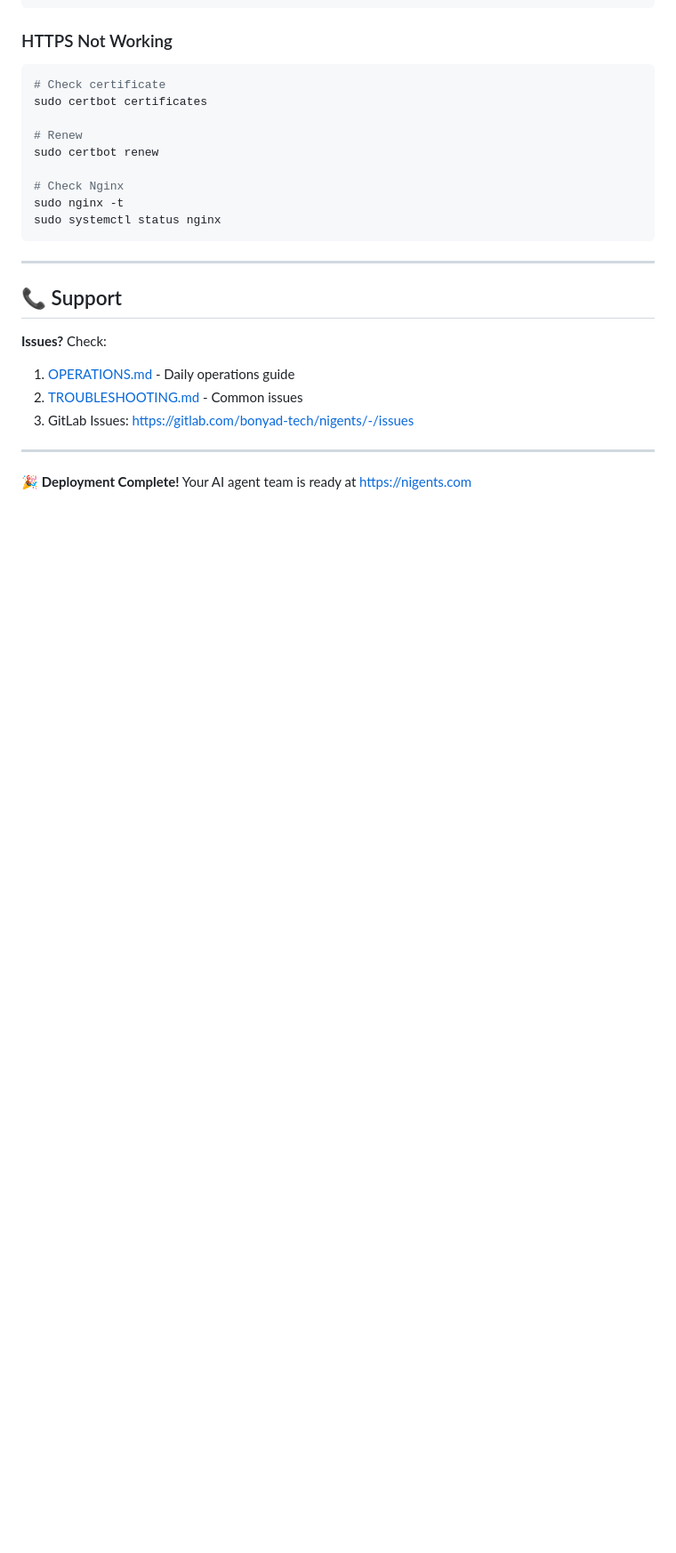
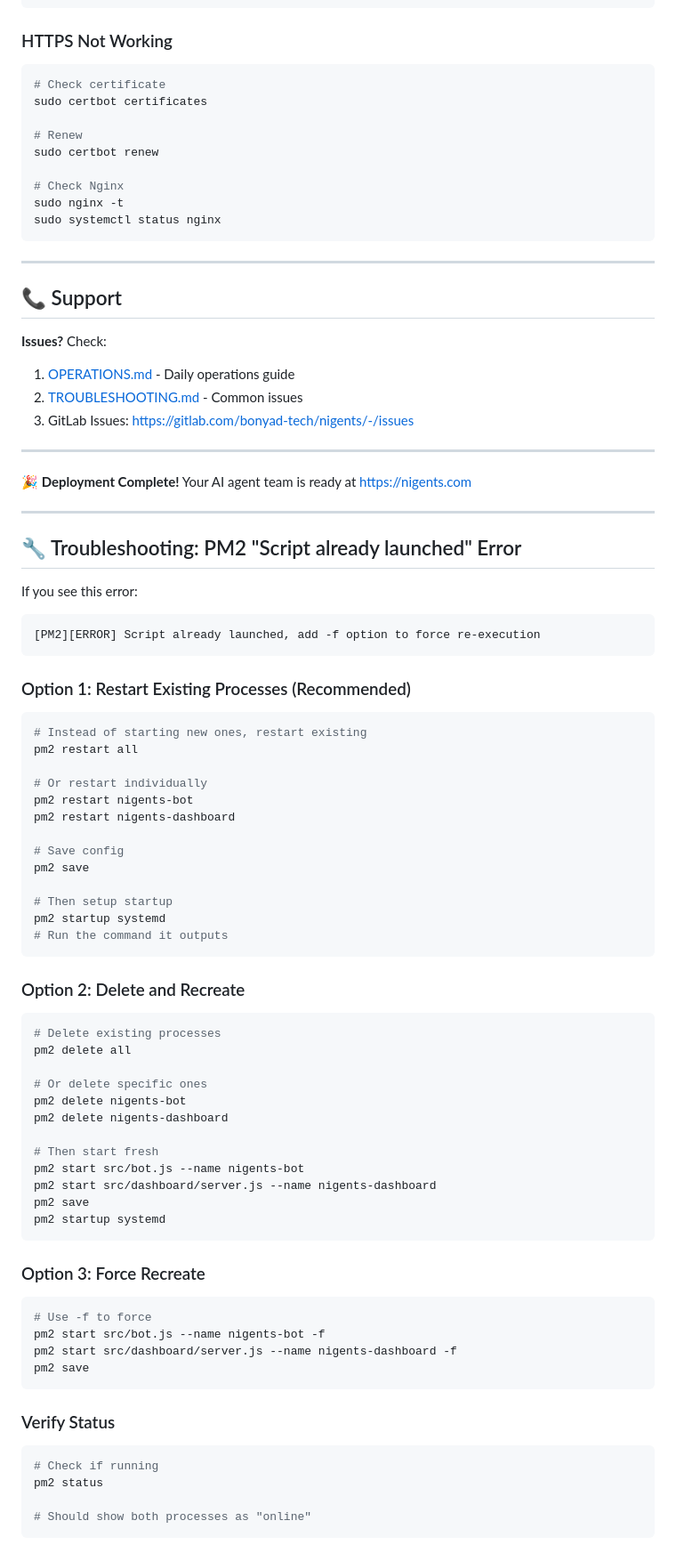
Before and after one commit to ahmed-farahat-pro/agents, a Markdown page: EC2_DEPLOYMENT.md, the part around the change. Shown at 89% size. Drawn GitHub-style; blank space fills up the shorter version.

Commit message:
docs: add PM2 'script already launched' troubleshooting

````diff
--- a/EC2_DEPLOYMENT.md
+++ b/EC2_DEPLOYMENT.md
@@ -761,3 +761,65 @@ sudo systemctl status nginx
 ---
 
 **🎉 Deployment Complete!** Your AI agent team is ready at https://nigents.com
+
+---
+
+## 🔧 Troubleshooting: PM2 "Script already launched" Error
+
+If you see this error:
+```
+[PM2][ERROR] Script already launched, add -f option to force re-execution
+```
+
+### Option 1: Restart Existing Processes (Recommended)
+
+```bash
+# Instead of starting new ones, restart existing
+pm2 restart all
+
+# Or restart individually
+pm2 restart nigents-bot
+pm2 restart nigents-dashboard
+
+# Save config
+pm2 save
+
+# Then setup startup
+pm2 startup systemd
+# Run the command it outputs
+```
+
+### Option 2: Delete and Recreate
+
+```bash
+# Delete existing processes
+pm2 delete all
+
+# Or delete specific ones
+pm2 delete nigents-bot
+pm2 delete nigents-dashboard
+
+# Then start fresh
+pm2 start src/bot.js --name nigents-bot
+pm2 start src/dashboard/server.js --name nigents-dashboard
+pm2 save
+pm2 startup systemd
+```
+
+### Option 3: Force Recreate
+
+```bash
+# Use -f to force
+pm2 start src/bot.js --name nigents-bot -f
+pm2 start src/dashboard/server.js --name nigents-dashboard -f
+pm2 save
+```
+
+### Verify Status
+
+```bash
+# Check if running
+pm2 status
+
+# Should show both processes as "online"
+```
````
